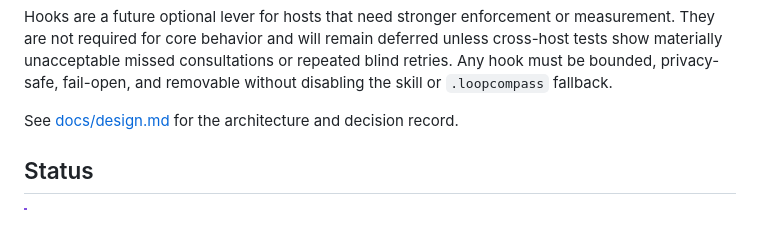
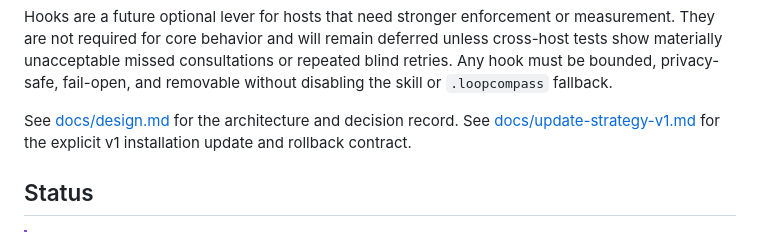
Before and after one commit to adammmmmm/LoopCompass, a Markdown page: README.md, the part around the change. Rendered like a GitHub page; folded sections open.

Commit message:
Document v1 update strategy

```diff
--- a/README.md
+++ b/README.md
@@ -143,6 +143,8 @@ fail-open, and removable without disabling the skill or `.loopcompass` fallback.
 </details>
 
 See [docs/design.md](docs/design.md) for the architecture and decision record.
+See [docs/update-strategy-v1.md](docs/update-strategy-v1.md) for the explicit v1 installation
+update and rollback contract.
 
 ## Status
 
```
Also changed, not shown: docs/update-strategy-v1.md (added, +299 -0 lines), 1 other file.
